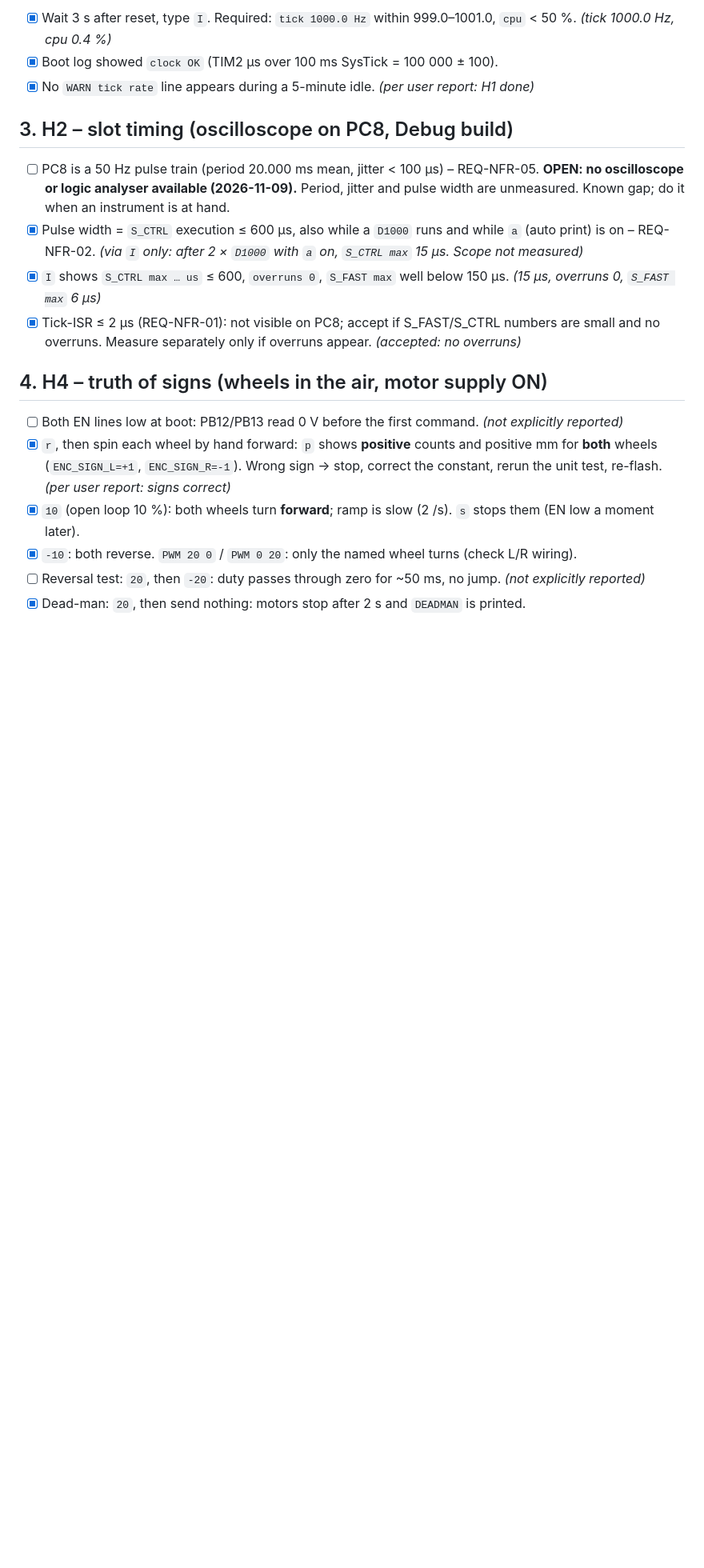
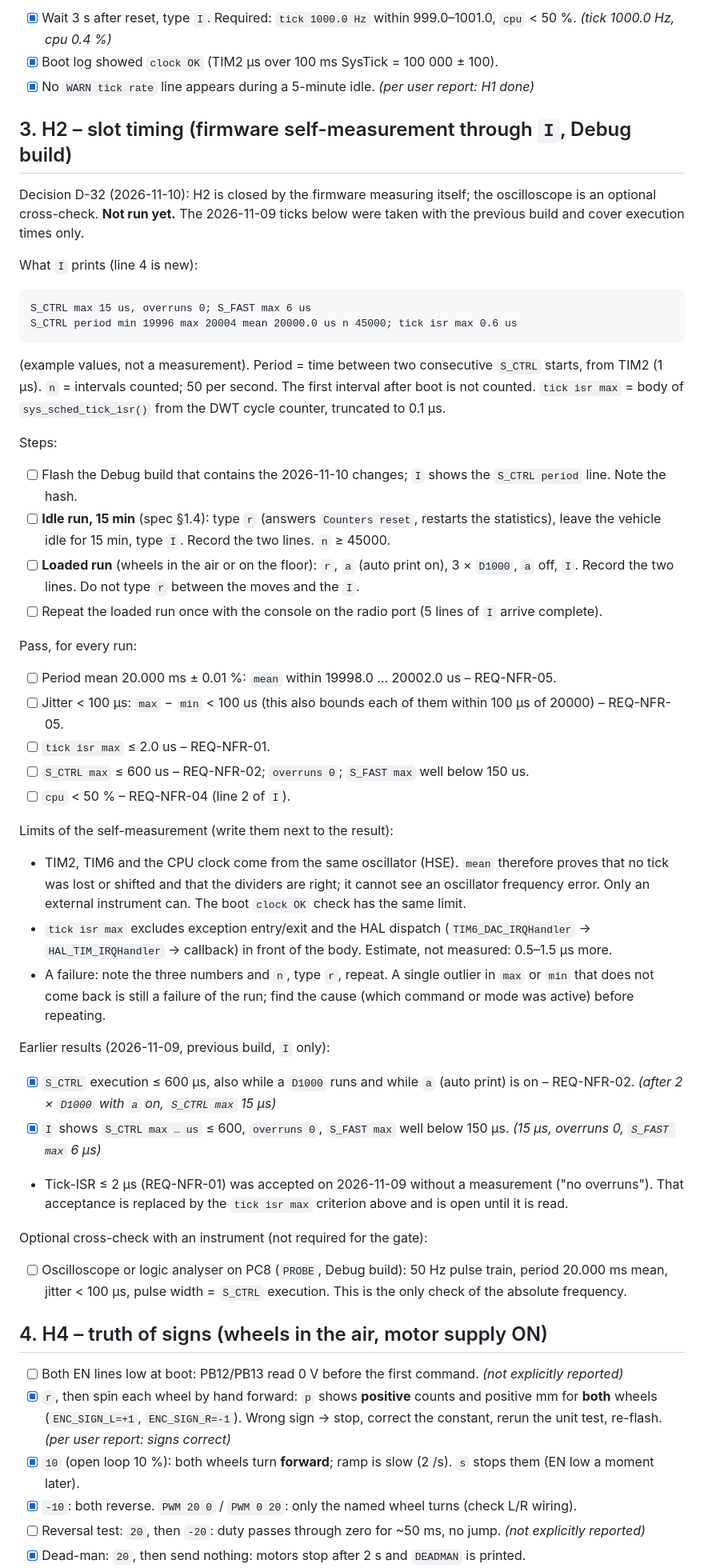
Before and after one commit to DanielHexZen/euromotion-tec, a Markdown page: PHASE0_COMMISSIONING.md, the part around one of its changes. Shown at 80% size. Rendered like a GitHub page; blank space fills up the shorter version.

````diff
--- a/PHASE0_COMMISSIONING.md
+++ b/PHASE0_COMMISSIONING.md
@@ -86,12 +95,42 @@ Console: USB virtual COM port, 115200 8N1, CR or LF terminated. Radio (HC-12, 96
 - [x] Boot log showed `clock OK` (TIM2 µs over 100 ms SysTick = 100 000 ± 100).
 - [x] No `WARN tick rate` line appears during a 5-minute idle. *(per user report: H1 done)*
 
-## 3. H2 – slot timing (oscilloscope on PC8, Debug build)
+## 3. H2 – slot timing (firmware self-measurement through `I`, Debug build)
 
-- [ ] PC8 is a 50 Hz pulse train (period 20.000 ms mean, jitter < 100 µs) – REQ-NFR-05. **OPEN: no oscilloscope or logic analyser available (2026-11-09).** Period, jitter and pulse width are unmeasured. Known gap; do it when an instrument is at hand.
-- [x] Pulse width = `S_CTRL` execution ≤ 600 µs, also while a `D1000` runs and while `a` (auto print) is on – REQ-NFR-02. *(via `I` only: after 2 × `D1000` with `a` on, `S_CTRL max` 15 µs. Scope not measured)*
+Decision D-32 (2026-11-10): H2 is closed by the firmware measuring itself; the oscilloscope is an optional cross-check. **Not run yet.** The 2026-11-09 ticks below were taken with the previous build and cover execution times only.
+
+What `I` prints (line 4 is new):
+```
+S_CTRL max 15 us, overruns 0; S_FAST max 6 us
+S_CTRL period min 19996 max 20004 mean 20000.0 us n 45000; tick isr max 0.6 us
+```
+(example values, not a measurement). Period = time between two consecutive `S_CTRL` starts, from TIM2 (1 µs). `n` = intervals counted; 50 per second. The first interval after boot is not counted. `tick isr max` = body of `sys_sched_tick_isr()` from the DWT cycle counter, truncated to 0.1 µs.
+
+Steps:
+- [ ] Flash the Debug build that contains the 2026-11-10 changes; `I` shows the `S_CTRL period` line. Note the hash.
+- [ ] **Idle run, 15 min** (spec §1.4): type `r` (answers `Counters reset`, restarts the statistics), leave the vehicle idle for 15 min, type `I`. Record the two lines. `n` ≥ 45000.
+- [ ] **Loaded run** (wheels in the air or on the floor): `r`, `a` (auto print on), 3 × `D1000`, `a` off, `I`. Record the two lines. Do not type `r` between the moves and the `I`.
+- [ ] Repeat the loaded run once with the console on the radio port (5 lines of `I` arrive complete).
+
+Pass, for every run:
+- [ ] Period mean 20.000 ms ± 0.01 %: `mean` within 19998.0 … 20002.0 us – REQ-NFR-05.
+- [ ] Jitter < 100 µs: `max` − `min` < 100 us (this also bounds each of them within 100 µs of 20000) – REQ-NFR-05.
+- [ ] `tick isr max` ≤ 2.0 us – REQ-NFR-01.
+- [ ] `S_CTRL max` ≤ 600 us – REQ-NFR-02; `overruns 0`; `S_FAST max` well below 150 us.
+- [ ] `cpu` < 50 % – REQ-NFR-04 (line 2 of `I`).
+
+Limits of the self-measurement (write them next to the result):
+- TIM2, TIM6 and the CPU clock come from the same oscillator (HSE). `mean` therefore proves that no tick was lost or shifted and that the dividers are right; it cannot see an oscillator frequency error. Only an external instrument can. The boot `clock OK` check has the same limit.
+- `tick isr max` excludes exception entry/exit and the HAL dispatch (`TIM6_DAC_IRQHandler` → `HAL_TIM_IRQHandler` → callback) in front of the body. Estimate, not measured: 0.5–1.5 µs more.
+- A failure: note the three numbers and `n`, type `r`, repeat. A single outlier in `max` or `min` that does not come back is still a failure of the run; find the cause (which command or mode was active) before repeating.
+
+Earlier results (2026-11-09, previous build, `I` only):
+- [x] `S_CTRL` execution ≤ 600 µs, also while a `D1000` runs and while `a` (auto print) is on – REQ-NFR-02. *(after 2 × `D1000` with `a` on, `S_CTRL max` 15 µs)*
 - [x] `I` shows `S_CTRL max … us` ≤ 600, `overruns 0`, `S_FAST max` well below 150 µs. *(15 µs, overruns 0, `S_FAST max` 6 µs)*
-- [x] Tick-ISR ≤ 2 µs (REQ-NFR-01): not visible on PC8; accept if S_FAST/S_CTRL numbers are small and no overruns. Measure separately only if overruns appear. *(accepted: no overruns)*
+- Tick-ISR ≤ 2 µs (REQ-NFR-01) was accepted on 2026-11-09 without a measurement ("no overruns"). That acceptance is replaced by the `tick isr max` criterion above and is open until it is read.
+
+Optional cross-check with an instrument (not required for the gate):
+- [ ] Oscilloscope or logic analyser on PC8 (`PROBE`, Debug build): 50 Hz pulse train, period 20.000 ms mean, jitter < 100 µs, pulse width = `S_CTRL` execution. This is the only check of the absolute frequency.
 
 ## 4. H4 – truth of signs (wheels in the air, motor supply ON)
 
````
Also changed, not shown: other parts of PHASE0_COMMISSIONING.md (+17 -8 lines).
